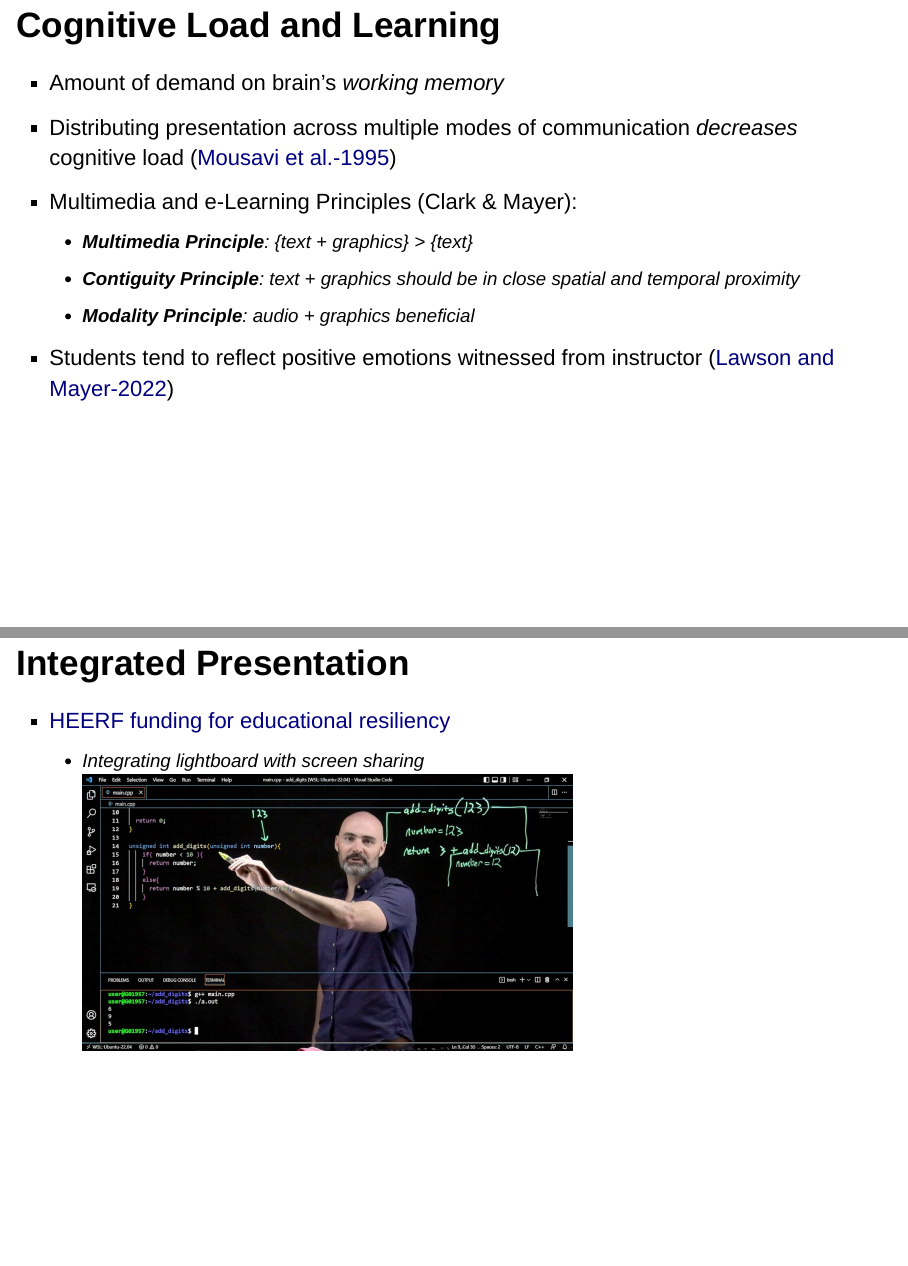
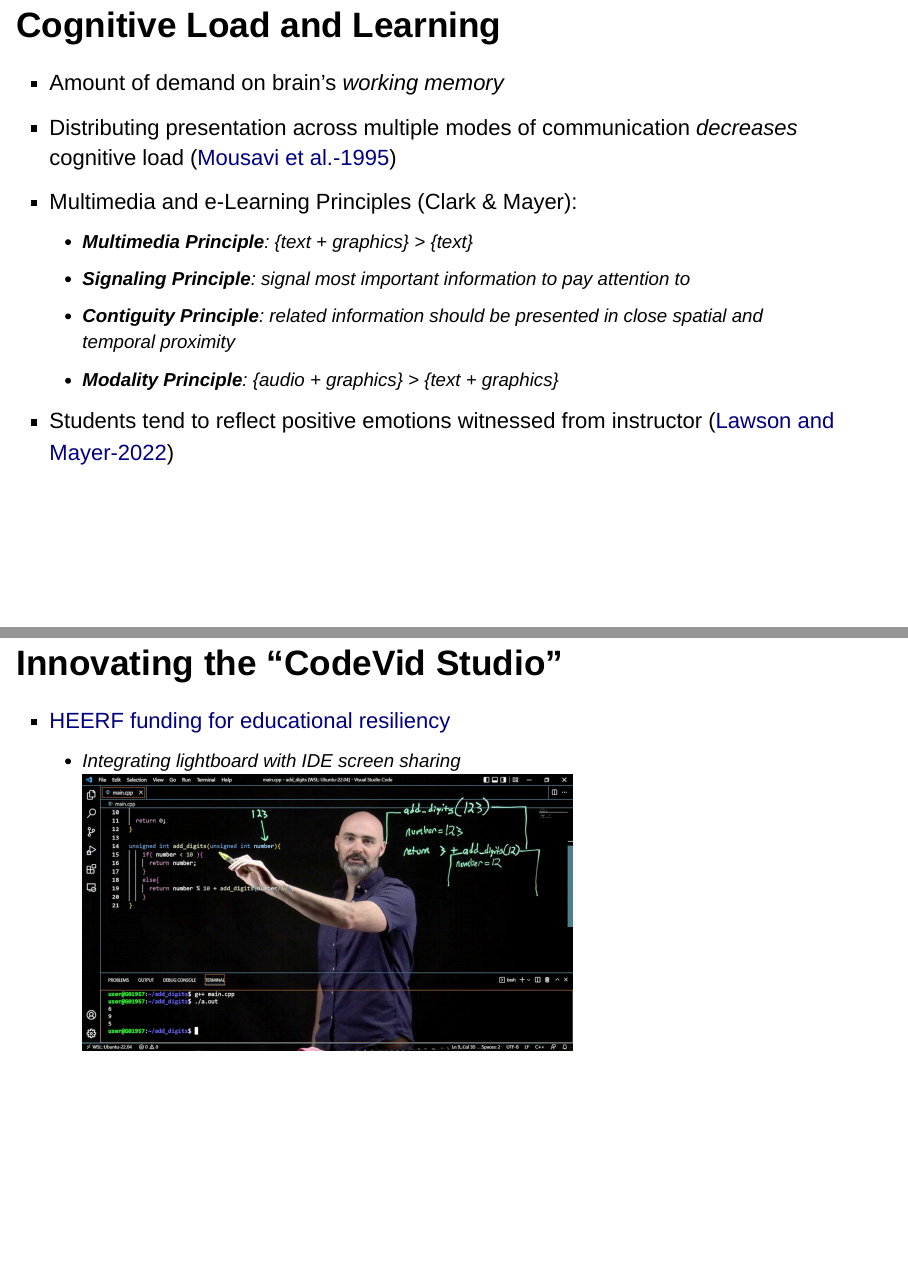
Before and after one commit to kbuffardi/CodeVid, an R Markdown document (index.Rmd): pages 5 and 8 of 14, joined at a grey line. Rendered offline with R 4.5, knitr and Pandoc, with nearby package versions; drawn as Slidy slides in place of the format the file asks for.

Commit message:
Update slide wording

```diff
--- a/index.Rmd
+++ b/index.Rmd
@@ -45,8 +45,10 @@ and its source is available on [GitHub](https://github.com/kbuffardi/CodeVid/).
 * Distributing presentation across multiple modes of communication *decreases* cognitive load ([Mousavi et al.-1995](https://psycnet.apa.org/doi/10.1037/0022-0663.87.2.319))
 * Multimedia and e-Learning Principles (Clark \& Mayer):
     * **Multimedia Principle**: {text + graphics} > {text}
-    * **Contiguity Principle**: text + graphics should be in close spatial and temporal proximity
-    * **Modality Principle**: audio + graphics beneficial
+    * **Signaling Principle**: signal most important information to pay attention to
+    * **Contiguity Principle**: related information should be presented in close spatial and temporal proximity
+    * **Modality Principle**: {audio + graphics} > {text + graphics}
+
 * Students tend to reflect positive emotions witnessed from instructor ([Lawson and Mayer-2022](https://doi.org/10.1016/j.cedpsych.2022.102080))
 
 ## Common "Zoom University" Presentation
@@ -63,10 +65,10 @@ and its source is available on [GitHub](https://github.com/kbuffardi/CodeVid/).
     - Flipped image for natural writing/drawing
     <img alt="'Lightboard' transparent markerboard with camera-facing presenter" src="lightboard.jpg" width="66%" />
 
-## Integrated Presentation
+## Innovating the "CodeVid Studio"
 
 * [HEERF funding for educational resiliency](https://www2.ed.gov/about/offices/list/ope/arp.html)
-    - Integrating lightboard with screen sharing
+    - Integrating lightboard with IDE screen sharing
     <img alt="CodeVid recording integrating lightboard and screen sharing" src="codevid.jpg" width="66%" />
 
 ---
```
Also changed, not shown: index.html.
